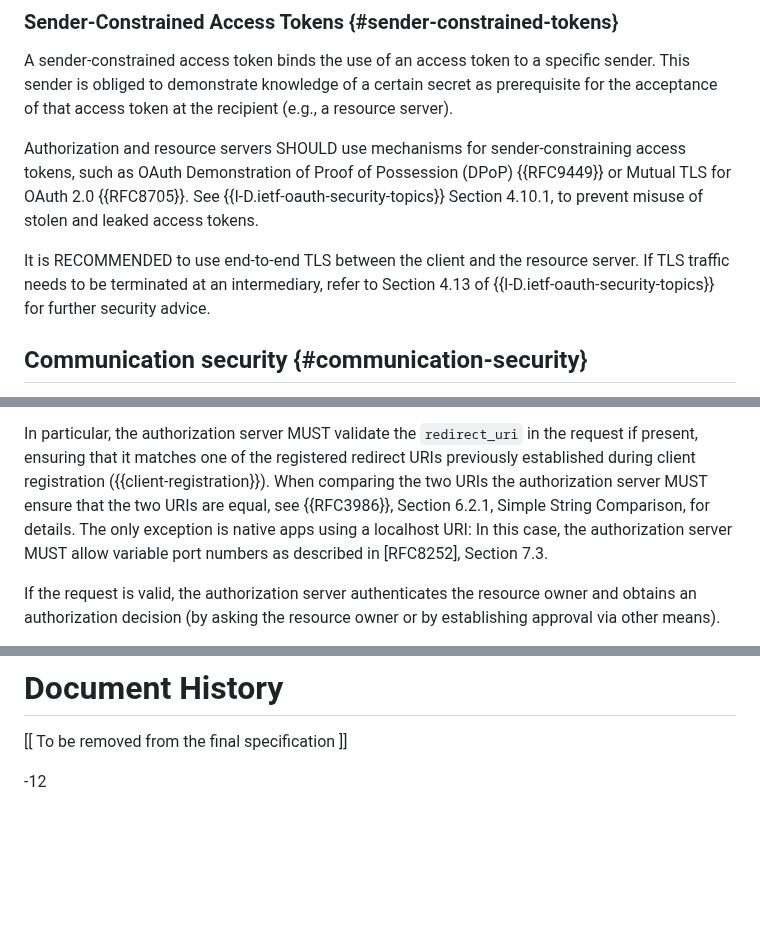
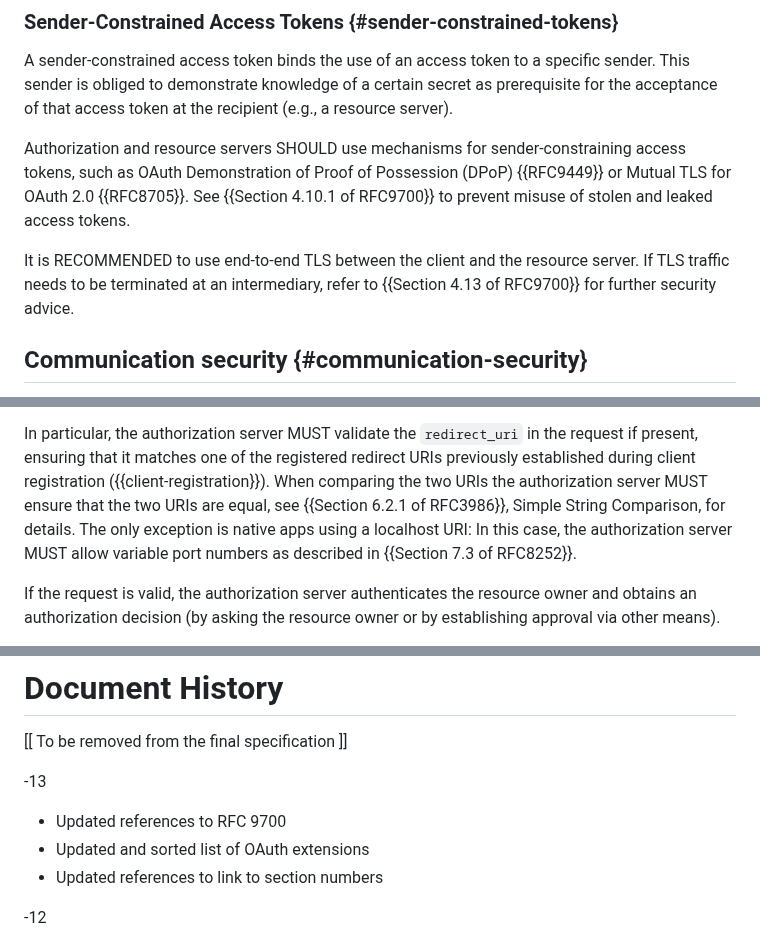
Before and after one commit to oauth-wg/oauth-v2-1, a Markdown page: draft-ietf-oauth-v2-1.md, 3 parts joined by grey strips. Drawn GitHub-style; blank space fills up the shorter version.

Commit message:
updates to references

```diff
--- a/draft-ietf-oauth-v2-1.md
+++ b/draft-ietf-oauth-v2-1.md
@@ -674,11 +674,11 @@ acceptance of that access token at the recipient (e.g., a resource server).
 Authorization and resource servers SHOULD use mechanisms for
 sender-constraining access tokens, such as OAuth Demonstration of Proof of Possession (DPoP) {{RFC9449}}
 or Mutual TLS for OAuth 2.0 {{RFC8705}}.
-See {{I-D.ietf-oauth-security-topics}} Section 4.10.1, to prevent misuse of stolen and leaked access tokens.
+See {{Section 4.10.1 of RFC9700}} to prevent misuse of stolen and leaked access tokens.
 
 It is RECOMMENDED to use end-to-end TLS between the client and the
 resource server. If TLS traffic needs to be terminated at an intermediary,
-refer to Section 4.13 of {{I-D.ietf-oauth-security-topics}} for further security advice.
+refer to {{Section 4.13 of RFC9700}} for further security advice.
 
 
 
@@ -1686,9 +1686,9 @@ In particular, the authorization server MUST validate the `redirect_uri`
 in the request if present, ensuring that it matches one of the registered
 redirect URIs previously established during client registration ({{client-registration}}).
 When comparing the two URIs the authorization server MUST ensure that the
-two URIs are equal, see {{RFC3986}}, Section 6.2.1, Simple String Comparison, for details.
+two URIs are equal, see {{Section 6.2.1 of RFC3986}}, Simple String Comparison, for details.
 The only exception is native apps using a localhost URI: In this case, the authorization server
-MUST allow variable port numbers as described in [RFC8252], Section 7.3.
+MUST allow variable port numbers as described in {{Section 7.3 of RFC8252}}.
 
 If the request is valid,
 the authorization server authenticates the resource owner and obtains
@@ -3891,6 +3891,12 @@ Discussions around this specification have also occurred at the OAuth Security W
 # Document History
 
 [[ To be removed from the final specification ]]
+
+-13
+
+* Updated references to RFC 9700
+* Updated and sorted list of OAuth extensions
+* Updated references to link to section numbers
 
 -12
 
```
Also changed, not shown: other parts of draft-ietf-oauth-v2-1.md (+44 -44 lines).
